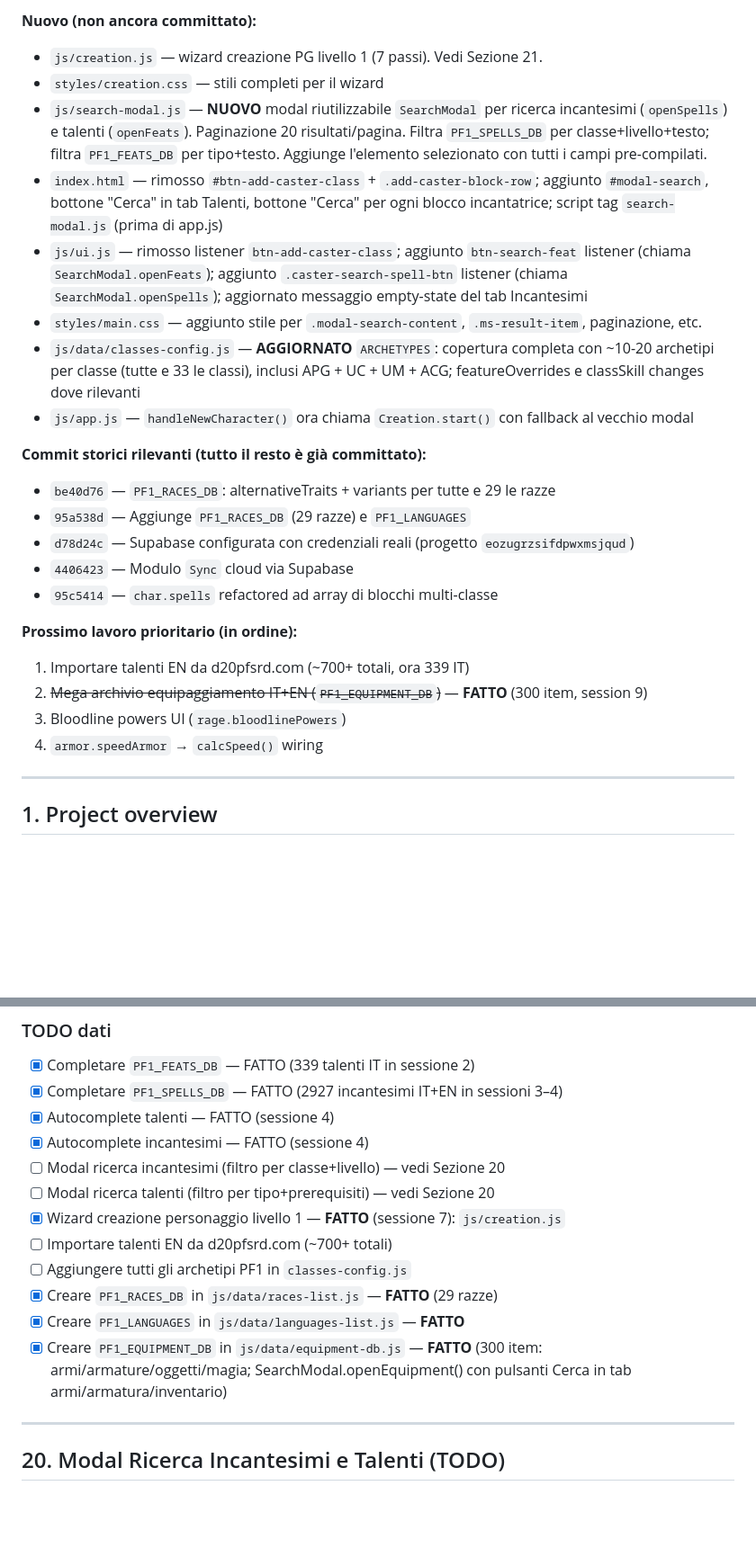
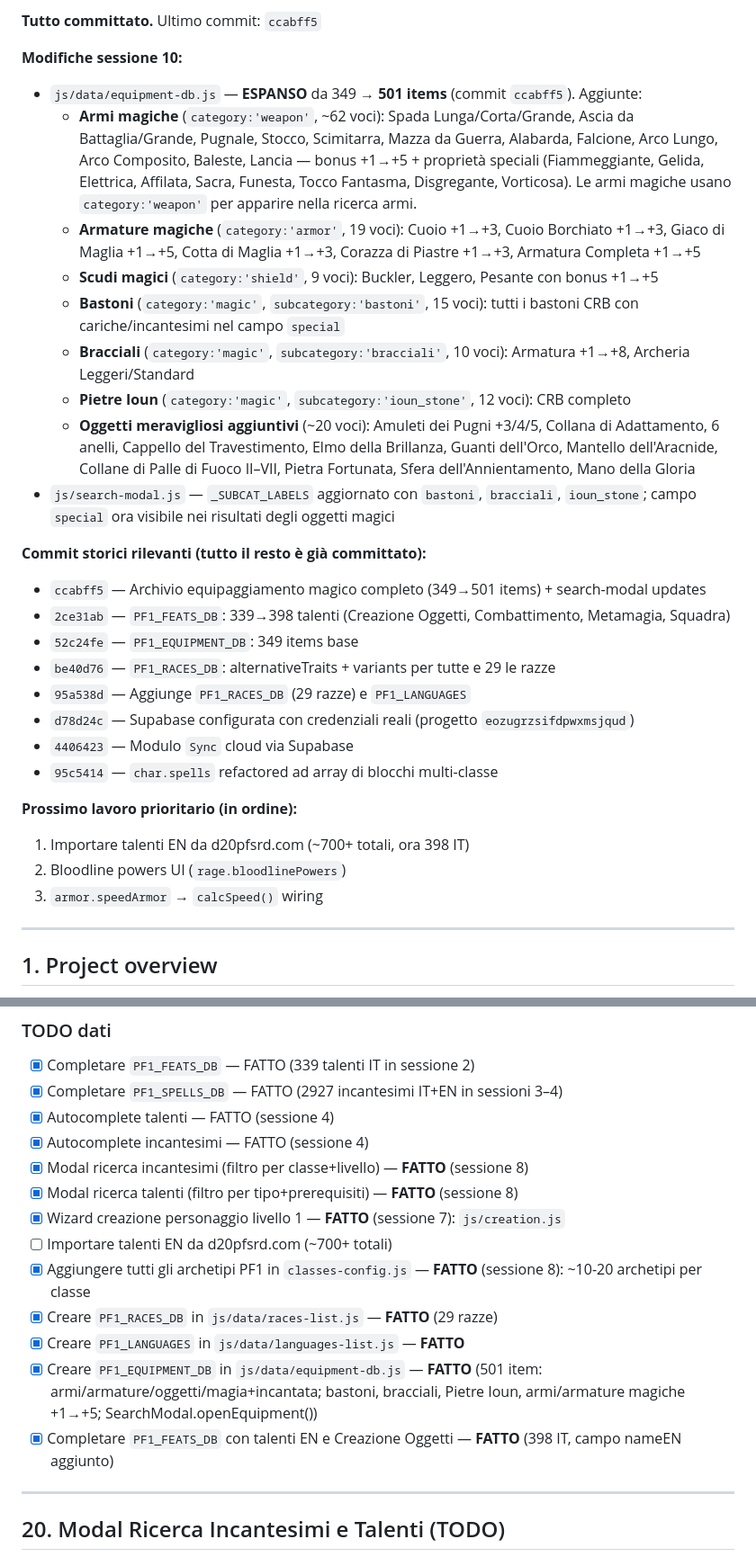
Before and after one commit to LoSbara/pathfinder-scheda, a Markdown page: CLAUDE.md, 2 parts joined by grey strips. Shown at 90% size. GitHub-like rendering; blank space fills up the shorter version.

Commit message:
docs: aggiorna CLAUDE.md alla sessione 10 (501 items, 398 talenti)

```diff
--- a/CLAUDE.md
+++ b/CLAUDE.md
@@ -15,15 +15,21 @@
 
-**Nuovo (non ancora committato):**
-- `js/creation.js` — wizard creazione PG livello 1 (7 passi). Vedi Sezione 21.
-- `styles/creation.css` — stili completi per il wizard
-- `js/search-modal.js` — **NUOVO** modal riutilizzabile `SearchModal` per ricerca incantesimi (`openSpells`) e talenti (`openFeats`). Paginazione 20 risultati/pagina. Filtra `PF1_SPELLS_DB` per classe+livello+testo; filtra `PF1_FEATS_DB` per tipo+testo. Aggiunge l'elemento selezionato con tutti i campi pre-compilati.
-- `index.html` — rimosso `#btn-add-caster-class` + `.add-caster-block-row`; aggiunto `#modal-search`, bottone "Cerca" in tab Talenti, bottone "Cerca" per ogni blocco incantatrice; script tag `search-modal.js` (prima di app.js)
-- `js/ui.js` — rimosso listener `btn-add-caster-class`; aggiunto `btn-search-feat` listener (chiama `SearchModal.openFeats`); aggiunto `.caster-search-spell-btn` listener (chiama `SearchModal.openSpells`); aggiornato messaggio empty-state del tab Incantesimi
-- `styles/main.css` — aggiunto stile per `.modal-search-content`, `.ms-result-item`, paginazione, etc.
-- `js/data/classes-config.js` — **AGGIORNATO** `ARCHETYPES`: copertura completa con ~10-20 archetipi per classe (tutte e 33 le classi), inclusi APG + UC + UM + ACG; featureOverrides e classSkill changes dove rilevanti
-- `js/app.js` — `handleNewCharacter()` ora chiama `Creation.start()` con fallback al vecchio modal
+**Tutto committato.** Ultimo commit: `ccabff5`
+
+**Modifiche sessione 10:**
+- `js/data/equipment-db.js` — **ESPANSO** da 349 → **501 items** (commit `ccabff5`). Aggiunte:
+  - **Armi magiche** (`category:'weapon'`, ~62 voci): Spada Lunga/Corta/Grande, Ascia da Battaglia/Grande, Pugnale, Stocco, Scimitarra, Mazza da Guerra, Alabarda, Falcione, Arco Lungo, Arco Composito, Baleste, Lancia — bonus +1→+5 + proprietà speciali (Fiammeggiante, Gelida, Elettrica, Affilata, Sacra, Funesta, Tocco Fantasma, Disgregante, Vorticosa). Le armi magiche usano `category:'weapon'` per apparire nella ricerca armi.
+  - **Armature magiche** (`category:'armor'`, 19 voci): Cuoio +1→+3, Cuoio Borchiato +1→+3, Giaco di Maglia +1→+5, Cotta di Maglia +1→+3, Corazza di Piastre +1→+3, Armatura Completa +1→+5
+  - **Scudi magici** (`category:'shield'`, 9 voci): Buckler, Leggero, Pesante con bonus +1→+5
+  - **Bastoni** (`category:'magic'`, `subcategory:'bastoni'`, 15 voci): tutti i bastoni CRB con cariche/incantesimi nel campo `special`
+  - **Bracciali** (`category:'magic'`, `subcategory:'bracciali'`, 10 voci): Armatura +1→+8, Archeria Leggeri/Standard
+  - **Pietre Ioun** (`category:'magic'`, `subcategory:'ioun_stone'`, 12 voci): CRB completo
+  - **Oggetti meravigliosi aggiuntivi** (~20 voci): Amuleti dei Pugni +3/4/5, Collana di Adattamento, 6 anelli, Cappello del Travestimento, Elmo della Brillanza, Guanti dell'Orco, Mantello dell'Aracnide, Collane di Palle di Fuoco II–VII, Pietra Fortunata, Sfera dell'Annientamento, Mano della Gloria
+- `js/search-modal.js` — `_SUBCAT_LABELS` aggiornato con `bastoni`, `bracciali`, `ioun_stone`; campo `special` ora visibile nei risultati degli oggetti magici
 
 **Commit storici rilevanti (tutto il resto è già committato):**
+- `ccabff5` — Archivio equipaggiamento magico completo (349→501 items) + search-modal updates
+- `2ce31ab` — `PF1_FEATS_DB`: 339→398 talenti (Creazione Oggetti, Combattimento, Metamagia, Squadra)
+- `52c24fe` — `PF1_EQUIPMENT_DB`: 349 items base
 - `be40d76` — `PF1_RACES_DB`: alternativeTraits + variants per tutte e 29 le razze
 - `95a538d` — Aggiunge `PF1_RACES_DB` (29 razze) e `PF1_LANGUAGES`
 - `d78d24c` — Supabase configurata con credenziali reali (progetto `eozugrzsifdpwxmsjqud`)
@@ -31,10 +37,9 @@
 - `95c5414` — `char.spells` refactored ad array di blocchi multi-classe
 
 **Prossimo lavoro prioritario (in ordine):**
-1. Importare talenti EN da d20pfsrd.com (~700+ totali, ora 339 IT)
-2. ~~Mega archivio equipaggiamento IT+EN (`PF1_EQUIPMENT_DB`)~~ — **FATTO** (300 item, session 9)
-3. Bloodline powers UI (`rage.bloodlinePowers`)
-4. `armor.speedArmor` → `calcSpeed()` wiring
+1. Importare talenti EN da d20pfsrd.com (~700+ totali, ora 398 IT)
+2. Bloodline powers UI (`rage.bloodlinePowers`)
+3. `armor.speedArmor` → `calcSpeed()` wiring
 
 ---
 
@@ -904,14 +909,15 @@ Vedi Sezione 3. I file `data/` vanno sempre prima di `classes-config.js`.
 - [x] Completare `PF1_SPELLS_DB` — FATTO (2927 incantesimi IT+EN in sessioni 3–4)
 - [x] Autocomplete talenti — FATTO (sessione 4)
 - [x] Autocomplete incantesimi — FATTO (sessione 4)
-- [ ] Modal ricerca incantesimi (filtro per classe+livello) — vedi Sezione 20
-- [ ] Modal ricerca talenti (filtro per tipo+prerequisiti) — vedi Sezione 20
+- [x] Modal ricerca incantesimi (filtro per classe+livello) — **FATTO** (sessione 8)
+- [x] Modal ricerca talenti (filtro per tipo+prerequisiti) — **FATTO** (sessione 8)
 - [x] Wizard creazione personaggio livello 1 — **FATTO** (sessione 7): `js/creation.js`
 - [ ] Importare talenti EN da d20pfsrd.com (~700+ totali)
-- [ ] Aggiungere tutti gli archetipi PF1 in `classes-config.js`
+- [x] Aggiungere tutti gli archetipi PF1 in `classes-config.js` — **FATTO** (sessione 8): ~10-20 archetipi per classe
 - [x] Creare `PF1_RACES_DB` in `js/data/races-list.js` — **FATTO** (29 razze)
 - [x] Creare `PF1_LANGUAGES` in `js/data/languages-list.js` — **FATTO**
-- [x] Creare `PF1_EQUIPMENT_DB` in `js/data/equipment-db.js` — **FATTO** (300 item: armi/armature/oggetti/magia; SearchModal.openEquipment() con pulsanti Cerca in tab armi/armatura/inventario)
+- [x] Creare `PF1_EQUIPMENT_DB` in `js/data/equipment-db.js` — **FATTO** (501 item: armi/armature/oggetti/magia+incantata; bastoni, bracciali, Pietre Ioun, armi/armature magiche +1→+5; SearchModal.openEquipment())
+- [x] Completare `PF1_FEATS_DB` con talenti EN e Creazione Oggetti — **FATTO** (398 IT, campo nameEN aggiunto)
 
 ---
 
```
Also changed, not shown: other parts of CLAUDE.md (+18 -18 lines).
